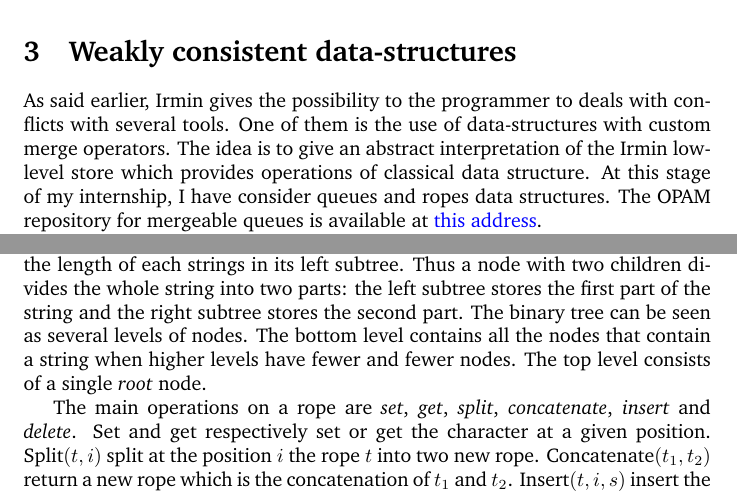
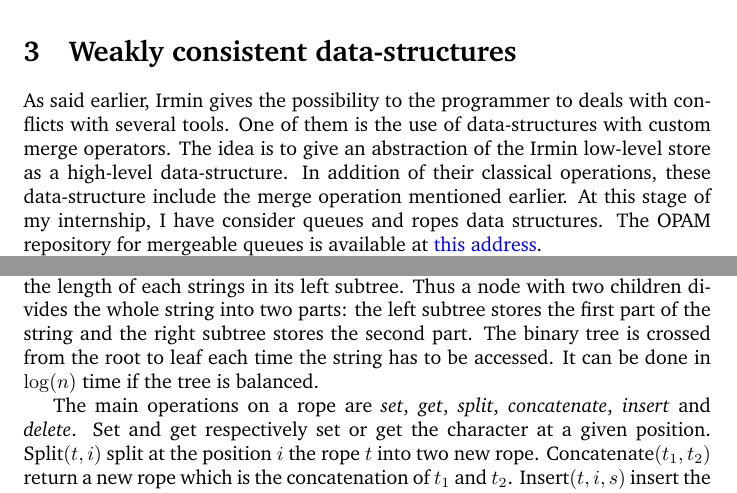
Before and after one commit to samoht/stages, a LaTeX thesis (2014.benjamin/diplome/main.tex): two parts of pages 5 and 7 of 14, joined at a grey line, cut so that both start at the same text. Compiled offline with pdfLaTeX.

Commit message:
Rewrite some paragraphs

```diff
--- a/2014.benjamin/diplome/main.tex
+++ b/2014.benjamin/diplome/main.tex
@@ -177,7 +177,8 @@ The complete signature of such contents is detailed in appendix~\ref{appendixcon
 
 As said earlier, \irmin gives the possibility to the programmer to deals with conflicts with several tools.
 One of them is the use of data-structures with custom merge operators.
-The idea is to give an abstract interpretation of the \irmin low-level store which provides operations of classical data structure.
+The idea is to give an abstraction of the \irmin low-level store as a high-level data-structure.
+In addition of their classical operations, these data-structure include the merge operation mentioned earlier.
 At this stage of my internship, I have consider queues and ropes data structures.
 The \opam repository for mergeable queues is available at \href{https://github.com/mirage/merge-queues}{this address}.
 
@@ -259,9 +260,8 @@ A rope is a data structure that is used for efficiently storing and manipulating
 A rope is a binary tree having leaf nodes that contain a short string.
 Each node has an index equal to the sum of the length of each strings in its left subtree.
 Thus a node with two children divides the whole string into two parts: the left subtree stores the first part of the string and the right subtree stores the second part.
-The binary tree can be seen as several levels of nodes.
-The bottom level contains all the nodes that contain a string when higher levels have fewer and fewer nodes.
-The top level consists of a single \emph{root} node.
+The binary tree is crossed from the root to leaf each time the string has to be accessed.
+It can be done in $\log (n)$ time if the tree is balanced.
 
 The main operations on a rope are \emph{set}, \emph{get}, \emph{split}, \emph{concatenate}, \emph{insert} and \emph{delete}. Set and get respectively set or get the character at a given position. Split$(t, i)$ split at the position $i$ the rope $t$ into two new rope. Concatenate$(t_1, t_2)$ return a new rope which is the concatenation of $t_1$ and $t_2$. Insert$(t, i, s)$ insert the character chain $s$ in the rope $t$ at the position $i$. Finally, Delete$(t, i, j)$ delete in the rope $t$ the characters between $i$ and $j$. The figure~\ref{complexitytable} compares the complexity of these operations for a rope and a string.
 
```
Also changed, not shown: 2014.benjamin/diplome/main.tex (4 more changed lines).
